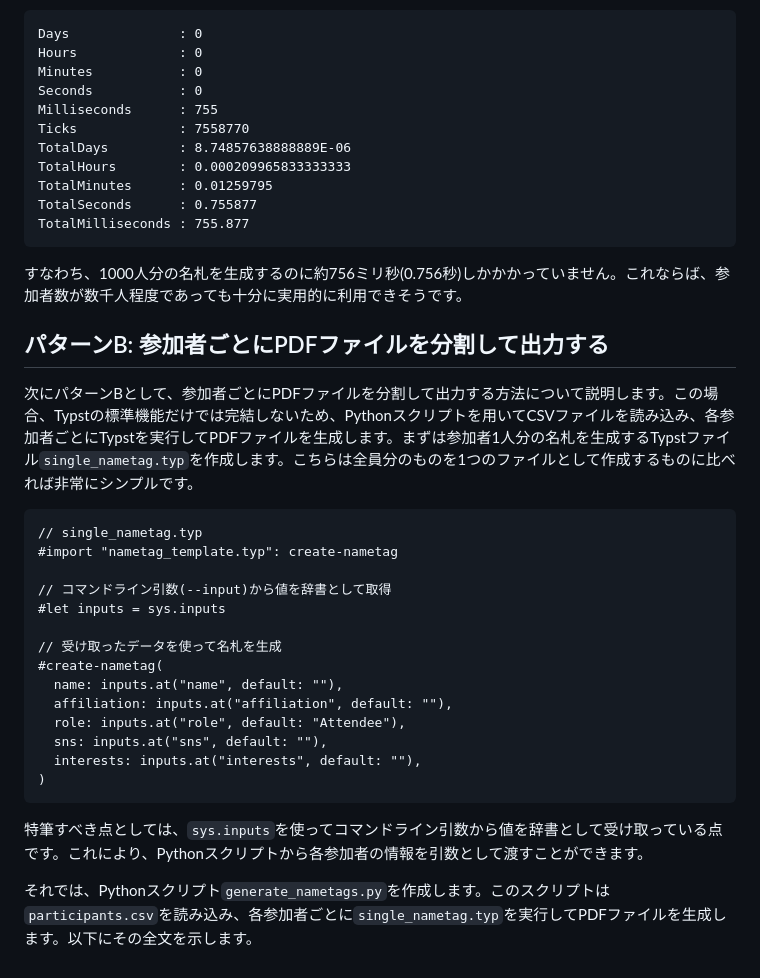
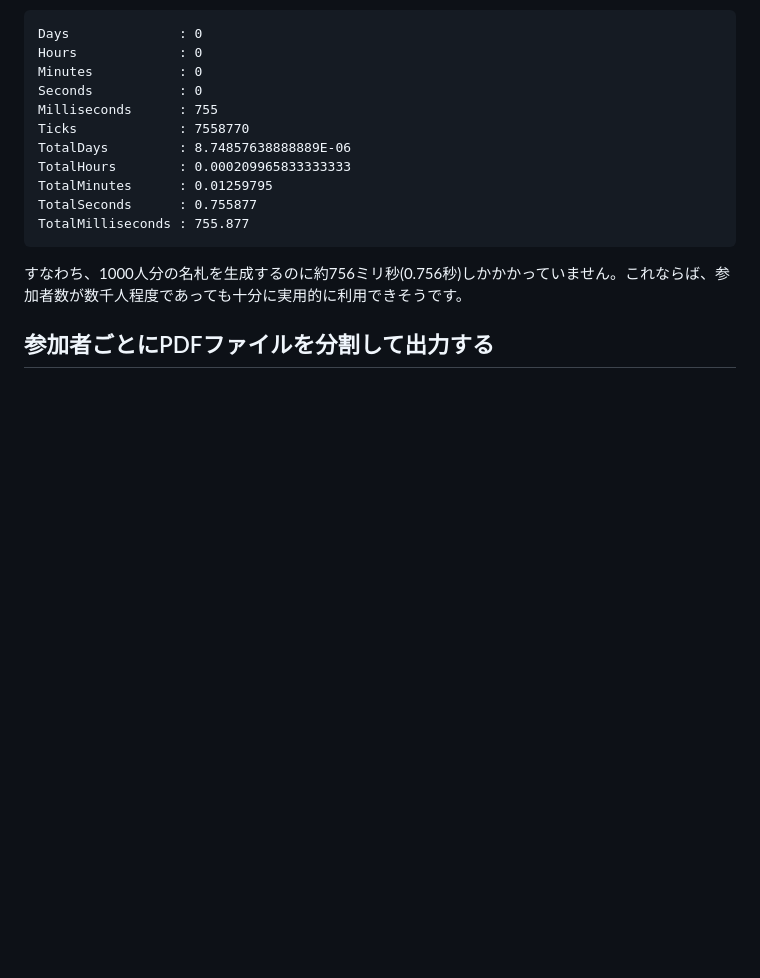
Before and after one commit to gomazarashi/typst-nametag, a Markdown page: 記事.md, the part around the change printed below. Drawn GitHub-style; blank space fills up the shorter version.

````diff
--- a/記事.md
+++ b/記事.md
@@ -501,26 +502,4 @@ TotalMilliseconds : 755.877
 
 すなわち、1000人分の名札を生成するのに約756ミリ秒(0.756秒)しかかかっていません。これならば、参加者数が数千人程度であっても十分に実用的に利用できそうです。
 
-## パターンB: 参加者ごとにPDFファイルを分割して出力する
-次にパターンBとして、参加者ごとにPDFファイルを分割して出力する方法について説明します。この場合、Typstの標準機能だけでは完結しないため、Pythonスクリプトを用いてCSVファイルを読み込み、各参加者ごとにTypstを実行してPDFファイルを生成します。まずは参加者1人分の名札を生成するTypstファイル`single_nametag.typ`を作成します。こちらは全員分のものを1つのファイルとして作成するものに比べれば非常にシンプルです。
-
-```typ
-// single_nametag.typ
-#import "nametag_template.typ": create-nametag
-
-// コマンドライン引数(--input)から値を辞書として取得
-#let inputs = sys.inputs
-
-// 受け取ったデータを使って名札を生成
-#create-nametag(
-  name: inputs.at("name", default: ""),
-  affiliation: inputs.at("affiliation", default: ""),
-  role: inputs.at("role", default: "Attendee"),
-  sns: inputs.at("sns", default: ""),
-  interests: inputs.at("interests", default: ""),
-)
-```
-
-特筆すべき点としては、`sys.inputs`を使ってコマンドライン引数から値を辞書として受け取っている点です。これにより、Pythonスクリプトから各参加者の情報を引数として渡すことができます。
-
-それでは、Pythonスクリプト`generate_nametags.py`を作成します。このスクリプトは`participants.csv`を読み込み、各参加者ごとに`single_nametag.typ`を実行してPDFファイルを生成します。以下にその全文を示します。
+## 参加者ごとにPDFファイルを分割して出力する
````
Also changed, not shown: other parts of 記事.md (+25 -24 lines).
